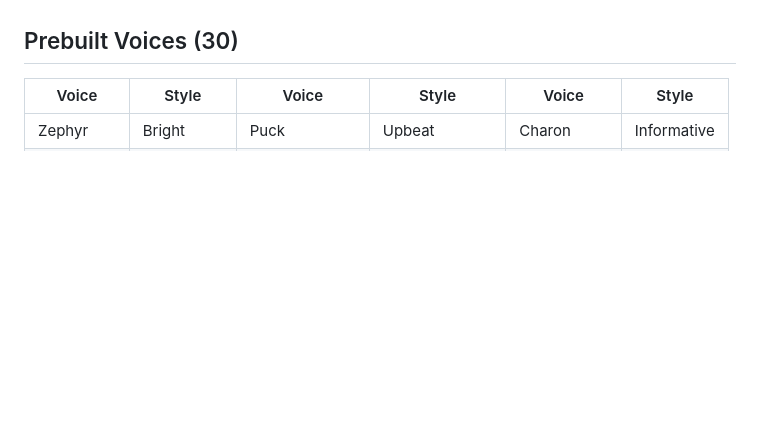
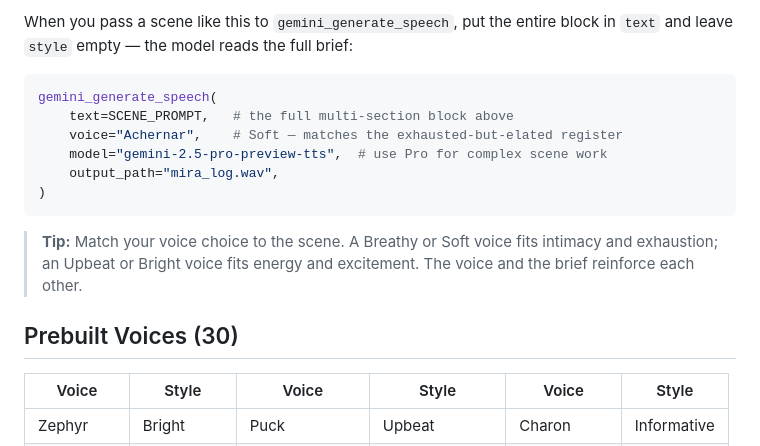
Before and after one commit to kenotron-ms/amplifier-bundle-tts, a Markdown page: context/gemini-tts.md, the part around one of its changes. Rendered like a GitHub page; blank space fills up the shorter version.

````diff
--- a/context/gemini-tts.md
+++ b/context/gemini-tts.md
@@ -42,3 +115,18 @@ Tags are not exhaustive — experiment freely with any emotion or expression.
+When you pass a scene like this to `gemini_generate_speech`, put the entire block in `text`
+and leave `style` empty — the model reads the full brief:
+
+```python
+gemini_generate_speech(
+    text=SCENE_PROMPT,   # the full multi-section block above
+    voice="Achernar",    # Soft — matches the exhausted-but-elated register
+    model="gemini-2.5-pro-preview-tts",  # use Pro for complex scene work
+    output_path="mira_log.wav",
+)
+```
+
+> **Tip:** Match your voice choice to the scene. A Breathy or Soft voice fits
+> intimacy and exhaustion; an Upbeat or Bright voice fits energy and excitement.
+> The voice and the brief reinforce each other.
 
 ## Prebuilt Voices (30)
 
````
Also changed, not shown: other parts of context/gemini-tts.md (+73 -0 lines).
